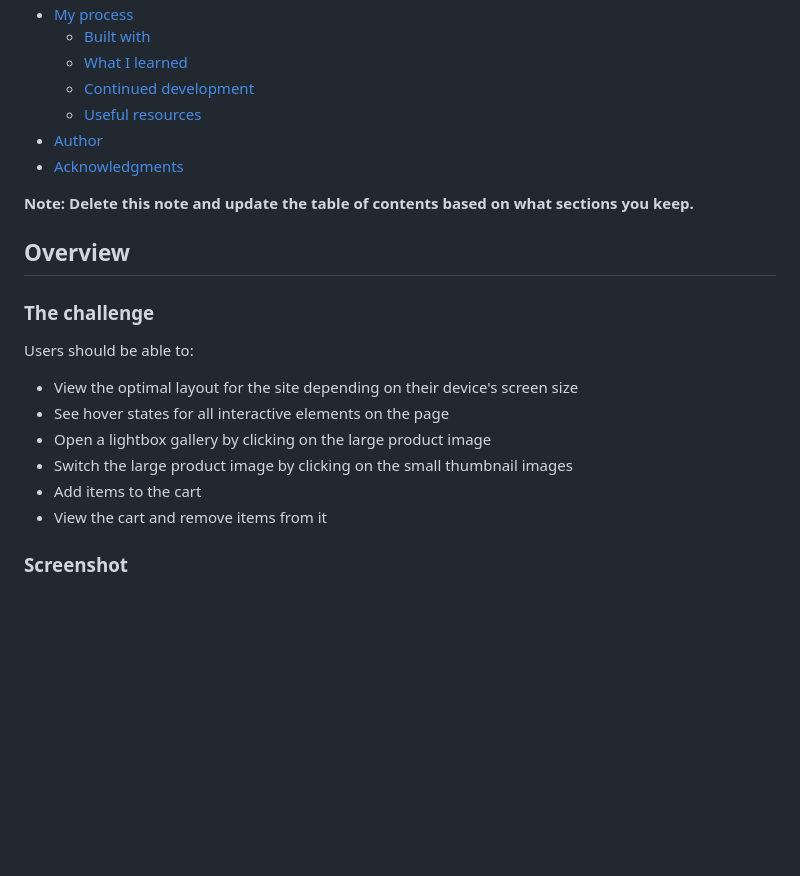
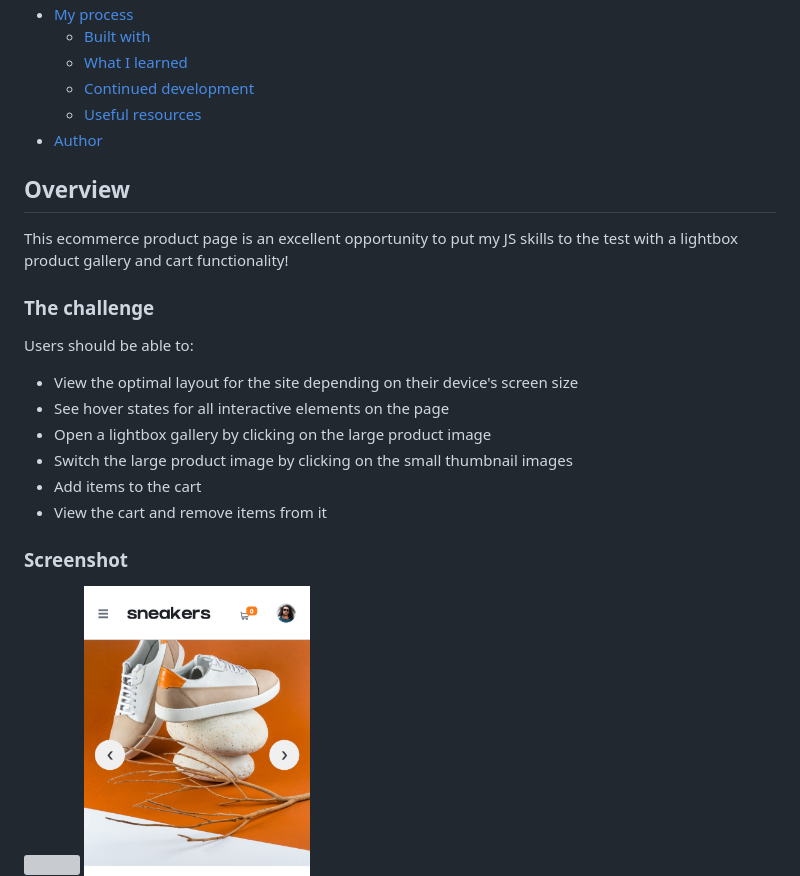
Before and after one commit to remainhumble/E-commerce-product-page, a Markdown page: README-template.md, the part around the change printed below. Drawn GitHub-style; pictures changed too: mobile.jpg (added); blank space fills up the shorter version; grey boxes are pictures that could not be loaded.

```diff
--- a/README-template.md
+++ b/README-template.md
@@ -14,11 +14,11 @@ This is a solution to the [E-commerce product page challenge on Frontend Mentor]
   - [Continued development](#continued-development)
   - [Useful resources](#useful-resources)
 - [Author](#author)
-- [Acknowledgments](#acknowledgments)
 
-**Note: Delete this note and update the table of contents based on what sections you keep.**
 
 ## Overview
+
+This ecommerce product page is an excellent opportunity to put my JS skills to the test with a lightbox product gallery and cart functionality!
 
 ### The challenge
 
```
Also changed, not shown: other parts of README-template.md (+3 -0 lines), basket-filled.jpg (added), lightbox.jpg (added), mobile.png (deleted), 2 other files.
